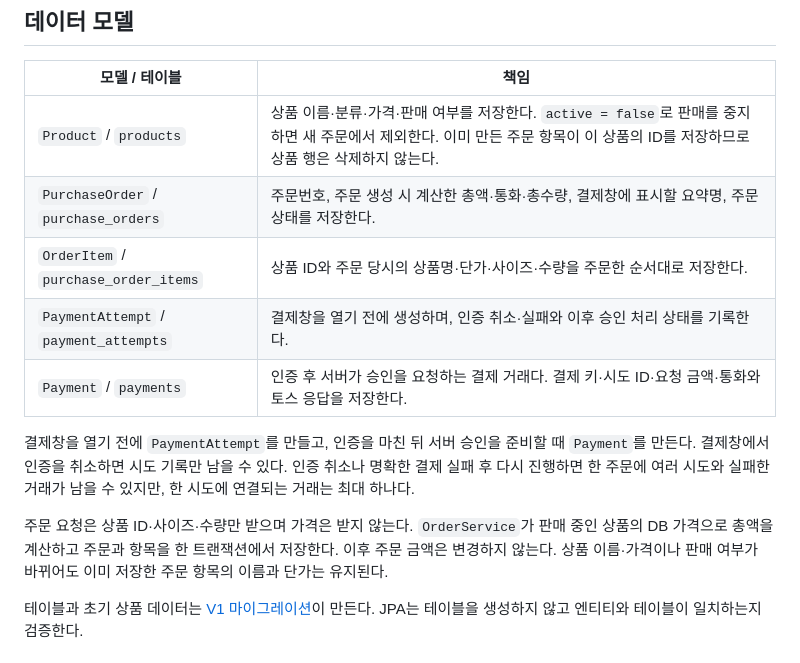
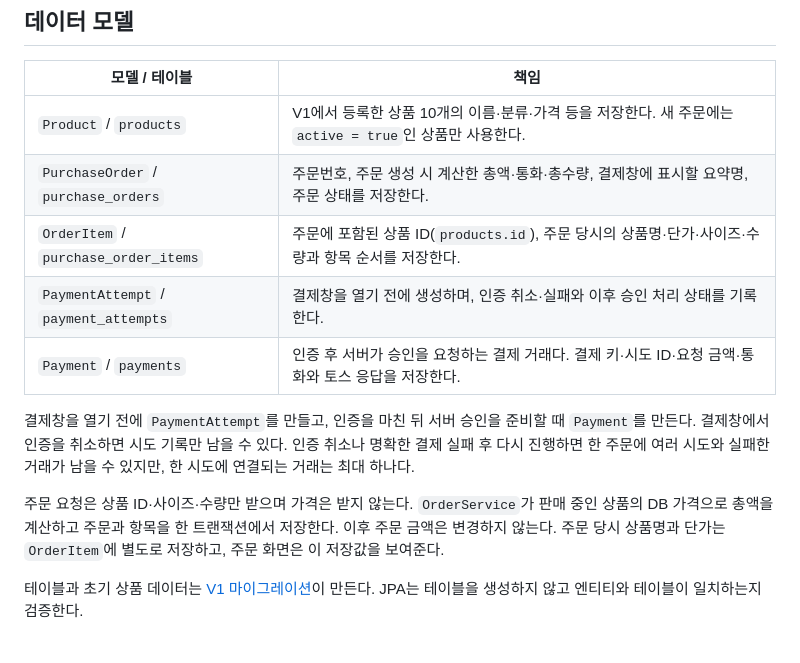
Before and after one commit to lee-gimoon/payment-service, a Markdown page: docs/architecture.md, the part around the change. Drawn GitHub-style.

Commit message:
docs: explain seeded products and order items

```diff
--- a/docs/architecture.md
+++ b/docs/architecture.md
@@ -6,15 +6,15 @@
 
 | 모델 / 테이블 | 책임 |
 | --- | --- |
-| `Product` / `products` | 상품 이름·분류·가격·판매 여부를 저장한다. `active = false`로 판매를 중지하면 새 주문에서 제외한다. 이미 만든 주문 항목이 이 상품의 ID를 저장하므로 상품 행은 삭제하지 않는다. |
+| `Product` / `products` | V1에서 등록한 상품 10개의 이름·분류·가격 등을 저장한다. 새 주문에는 `active = true`인 상품만 사용한다. |
 | `PurchaseOrder` / `purchase_orders` | 주문번호, 주문 생성 시 계산한 총액·통화·총수량, 결제창에 표시할 요약명, 주문 상태를 저장한다. |
-| `OrderItem` / `purchase_order_items` | 상품 ID와 주문 당시의 상품명·단가·사이즈·수량을 주문한 순서대로 저장한다. |
+| `OrderItem` / `purchase_order_items` | 주문에 포함된 상품 ID(`products.id`), 주문 당시의 상품명·단가·사이즈·수량과 항목 순서를 저장한다. |
 | `PaymentAttempt` / `payment_attempts` | 결제창을 열기 전에 생성하며, 인증 취소·실패와 이후 승인 처리 상태를 기록한다. |
 | `Payment` / `payments` | 인증 후 서버가 승인을 요청하는 결제 거래다. 결제 키·시도 ID·요청 금액·통화와 토스 응답을 저장한다. |
 
 결제창을 열기 전에 `PaymentAttempt`를 만들고, 인증을 마친 뒤 서버 승인을 준비할 때 `Payment`를 만든다. 결제창에서 인증을 취소하면 시도 기록만 남을 수 있다. 인증 취소나 명확한 결제 실패 후 다시 진행하면 한 주문에 여러 시도와 실패한 거래가 남을 수 있지만, 한 시도에 연결되는 거래는 최대 하나다.
 
-주문 요청은 상품 ID·사이즈·수량만 받으며 가격은 받지 않는다. `OrderService`가 판매 중인 상품의 DB 가격으로 총액을 계산하고 주문과 항목을 한 트랜잭션에서 저장한다. 이후 주문 금액은 변경하지 않는다. 상품 이름·가격이나 판매 여부가 바뀌어도 이미 저장한 주문 항목의 이름과 단가는 유지된다.
+주문 요청은 상품 ID·사이즈·수량만 받으며 가격은 받지 않는다. `OrderService`가 판매 중인 상품의 DB 가격으로 총액을 계산하고 주문과 항목을 한 트랜잭션에서 저장한다. 이후 주문 금액은 변경하지 않는다. 주문 당시 상품명과 단가는 `OrderItem`에 별도로 저장하고, 주문 화면은 이 저장값을 보여준다.
 
 테이블과 초기 상품 데이터는 [V1 마이그레이션](../src/main/resources/db/migration/V1__initial_schema.sql)이 만든다. JPA는 테이블을 생성하지 않고 엔티티와 테이블이 일치하는지 검증한다.
 
```
